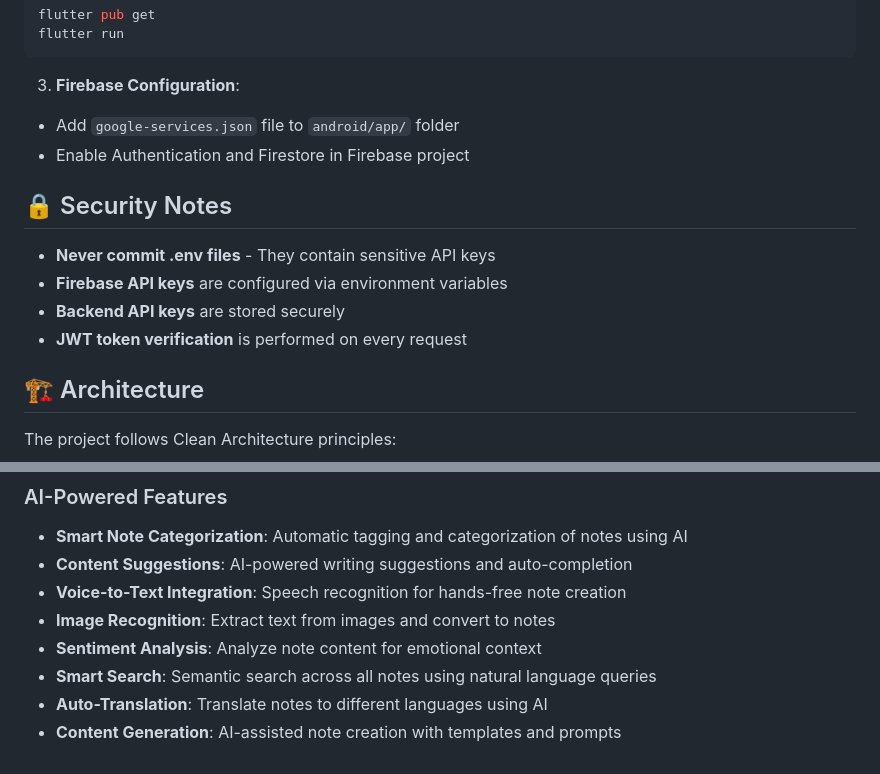
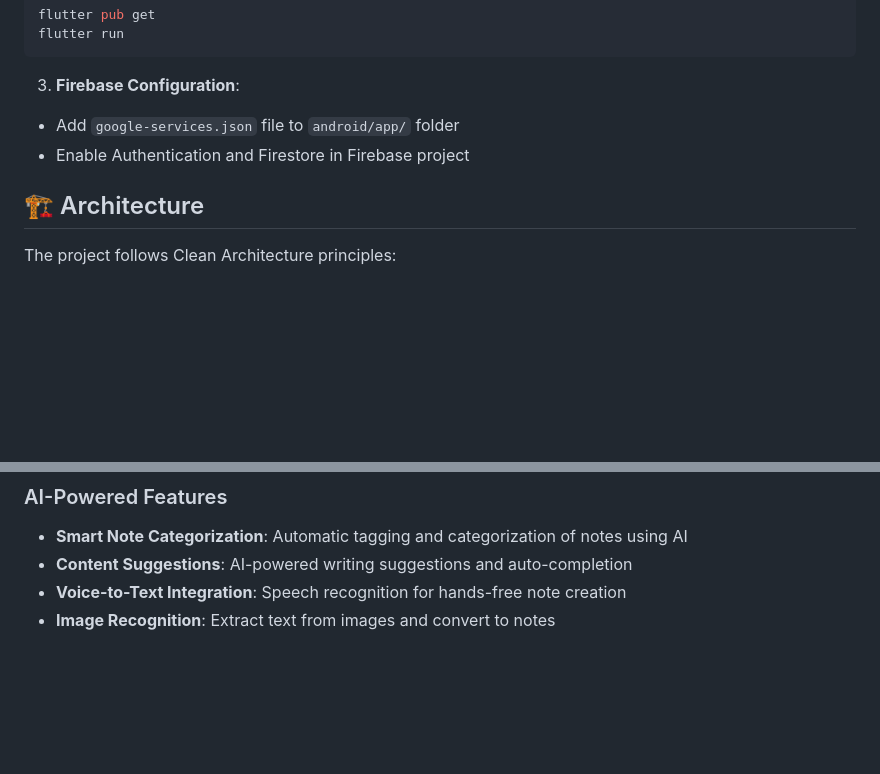
Before and after one commit to mehmetkurt98/connectinno-notes-flutter, a Markdown page: README.md, 2 parts joined by grey strips. GitHub-like rendering; blank space fills up the shorter version.

Commit message:
Update README.md
fix

```diff
--- a/README.md
+++ b/README.md
@@ -92,13 +92,6 @@ flutter run
 - Add `google-services.json` file to `android/app/` folder
 - Enable Authentication and Firestore in Firebase project
 
-## 🔒 Security Notes
-
-- **Never commit .env files** - They contain sensitive API keys
-- **Firebase API keys** are configured via environment variables
-- **Backend API keys** are stored securely
-- **JWT token verification** is performed on every request
-
 ## 🏗️ Architecture
 
 The project follows Clean Architecture principles:
@@ -167,7 +160,3 @@ The project follows Clean Architecture principles:
 - **Content Suggestions**: AI-powered writing suggestions and auto-completion
 - **Voice-to-Text Integration**: Speech recognition for hands-free note creation
 - **Image Recognition**: Extract text from images and convert to notes
-- **Sentiment Analysis**: Analyze note content for emotional context
-- **Smart Search**: Semantic search across all notes using natural language queries
-- **Auto-Translation**: Translate notes to different languages using AI
-- **Content Generation**: AI-assisted note creation with templates and prompts
```
